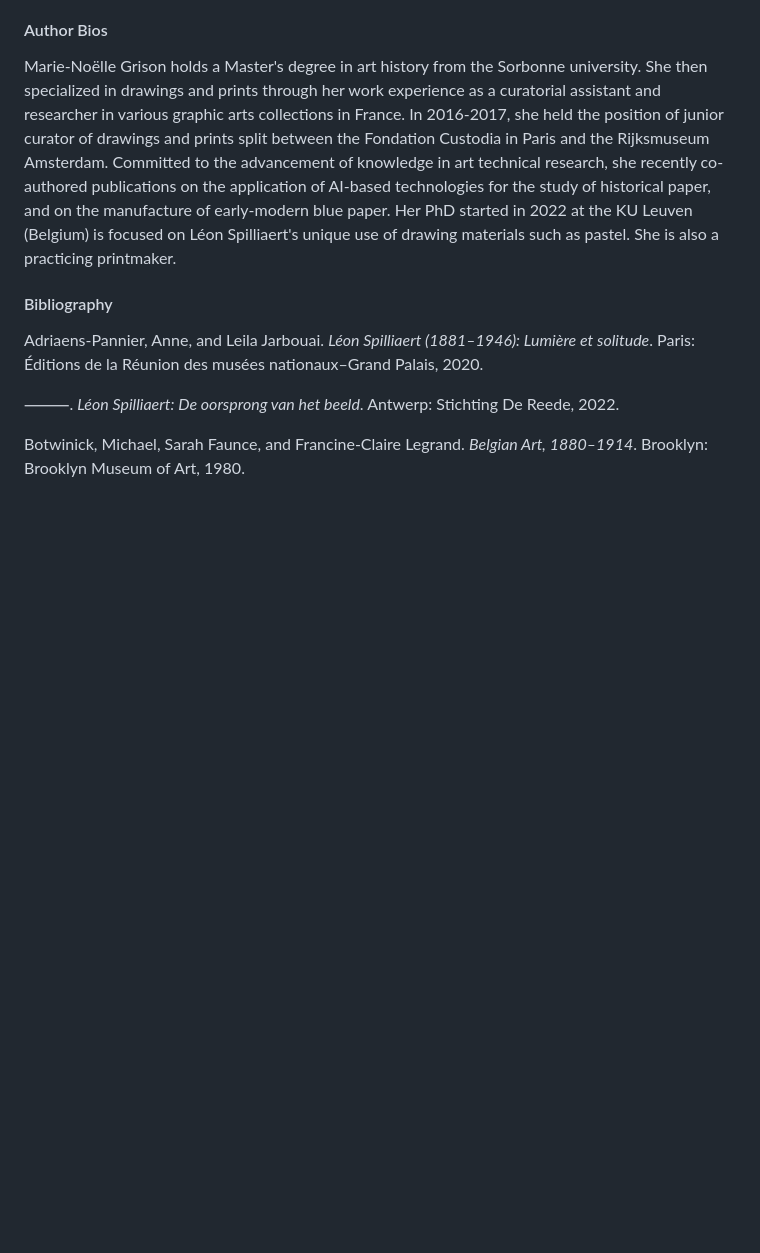
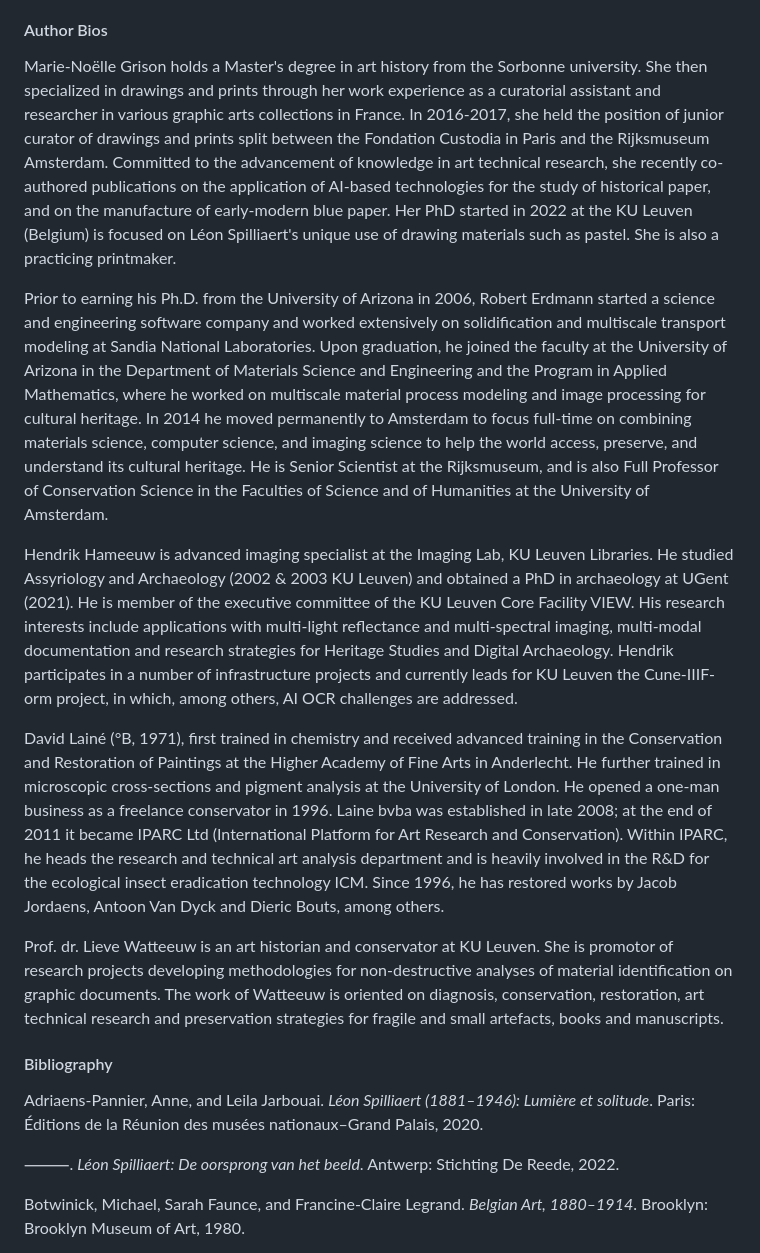
Before and after one commit to Materia-Journal/Materia_issue4, a Markdown page: content/essay_grison.md, the part around the change. Drawn GitHub-style; blank space fills up the shorter version.

```diff
--- a/content/essay_grison.md
+++ b/content/essay_grison.md
@@ -165,6 +165,13 @@ The research took place at the KU Leuven [Core Facility VIEW](https://view.kuleu
 
 Marie-Noëlle Grison holds a Master's degree in art history from the Sorbonne university. She then specialized in drawings and prints through her work experience as a curatorial assistant and researcher in various graphic arts collections in France. In 2016-2017, she held the position of junior curator of drawings and prints split between the Fondation Custodia in Paris and the Rijksmuseum Amsterdam.  Committed to the advancement of knowledge in art technical research, she recently co-authored publications on the application of AI-based technologies for the study of historical paper, and on the manufacture of early-modern blue paper. Her PhD started in 2022 at the KU Leuven (Belgium) is focused on Léon Spilliaert's unique use of drawing materials such as pastel. She is also a practicing printmaker.
 
+Prior to earning his Ph.D. from the University of Arizona in 2006, Robert Erdmann started a science and engineering software company and worked extensively on solidification and multiscale transport modeling at Sandia National Laboratories. Upon graduation, he joined the faculty at the University of Arizona in the Department of Materials Science and Engineering and the Program in Applied Mathematics, where he worked on multiscale material process modeling and image processing for cultural heritage. In 2014 he moved permanently to Amsterdam to focus full-time on combining materials science, computer science, and imaging science to help the world access, preserve, and understand its cultural heritage. He is Senior Scientist at the Rijksmuseum, and is also Full Professor of Conservation Science in the Faculties of Science and of Humanities at the University of Amsterdam.
+
+Hendrik Hameeuw is advanced imaging specialist at the Imaging Lab, KU Leuven Libraries. He studied Assyriology and Archaeology (2002 & 2003 KU Leuven) and obtained a PhD in archaeology at UGent (2021). He is member of the executive committee of the KU Leuven Core Facility VIEW. His research interests include applications with multi-light reflectance and multi-spectral imaging, multi-modal documentation and research strategies for Heritage Studies and Digital Archaeology. Hendrik participates in a number of infrastructure projects and currently leads for KU Leuven the Cune-IIIF-orm project, in which, among others, AI OCR challenges are addressed.
+
+David Lainé (°B, 1971), first trained in chemistry and received advanced training in the Conservation and Restoration of Paintings at the Higher Academy of Fine Arts in Anderlecht. He further trained in microscopic cross-sections and pigment analysis at the University of London. He opened a one-man business as a freelance conservator in 1996. Laine bvba was established in late 2008; at the end of 2011 it became IPARC Ltd (International Platform for Art Research and Conservation). Within IPARC,  he heads the research and technical art analysis department and is heavily involved in the R&D for the ecological insect eradication technology ICM. Since 1996, he has restored works by Jacob Jordaens, Antoon Van Dyck and Dieric Bouts, among others.
+
+Prof. dr. Lieve Watteeuw is an art historian and conservator at KU Leuven. She is promotor of research projects developing methodologies for non-destructive analyses of material identification on graphic documents. The work of Watteeuw is oriented on diagnosis, conservation, restoration, art technical research and preservation strategies for fragile and small artefacts, books and manuscripts.
 
 
 #### Bibliography
```
